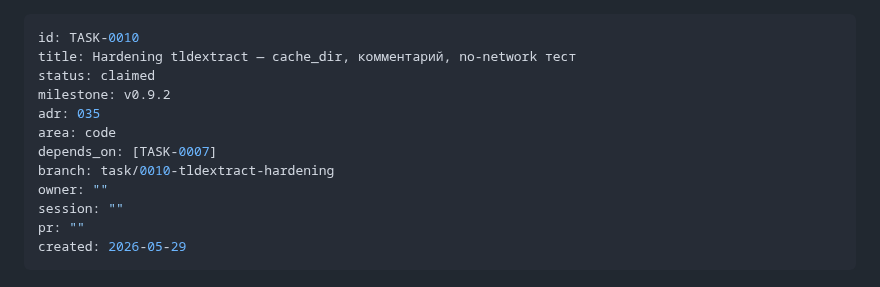
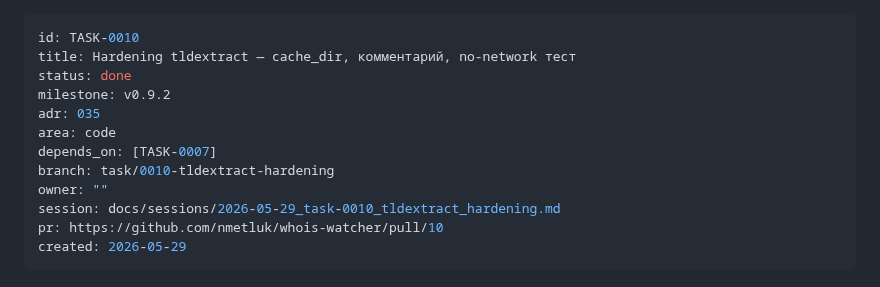
Before and after one commit to nmetluk/whois-watcher, a Markdown page: handoff/tasks/TASK-0010-tldextract-hardening.md, the part around the change. GitHub-like rendering.

Commit message:
docs(TASK-0010): добавить pr и session-отчёт

```diff
--- a/handoff/tasks/TASK-0010-tldextract-hardening.md
+++ b/handoff/tasks/TASK-0010-tldextract-hardening.md
@@ -1,15 +1,15 @@
 ---
 id: TASK-0010
 title: Hardening tldextract — cache_dir, комментарий, no-network тест
-status: claimed
+status: done
 milestone: v0.9.2
 adr: 035
 area: code
 depends_on: [TASK-0007]
 branch: task/0010-tldextract-hardening
 owner: ""
-session: ""
-pr: ""
+session: docs/sessions/2026-05-29_task-0010_tldextract_hardening.md
+pr: https://github.com/nmetluk/whois-watcher/pull/10
 created: 2026-05-29
 ---
 
```
Also changed, not shown: docs/sessions/2026-05-29_task-0010_tldextract_hardening.md (added, +55 -0 lines).
